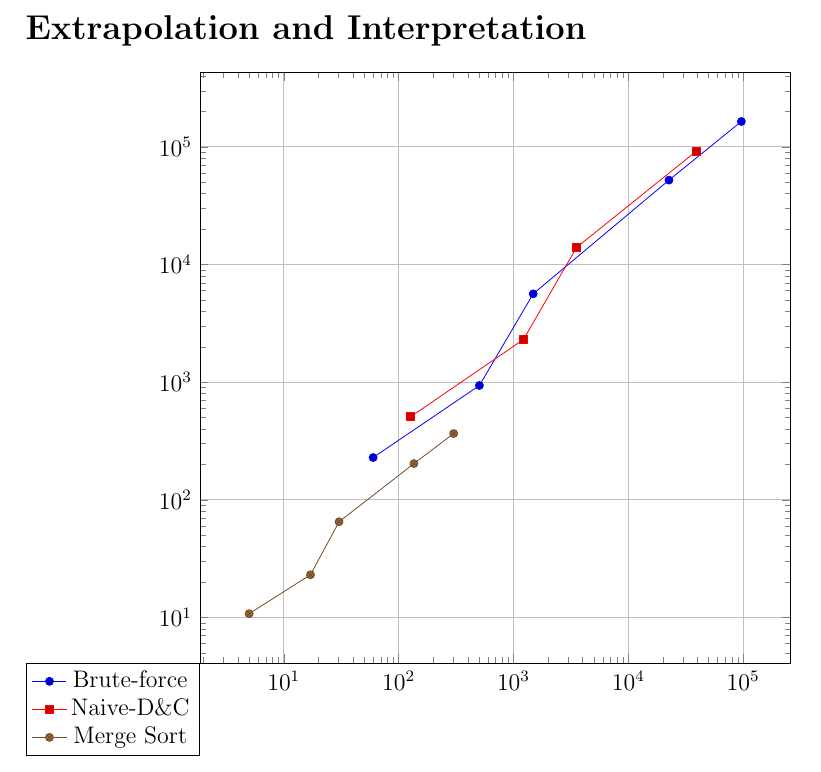
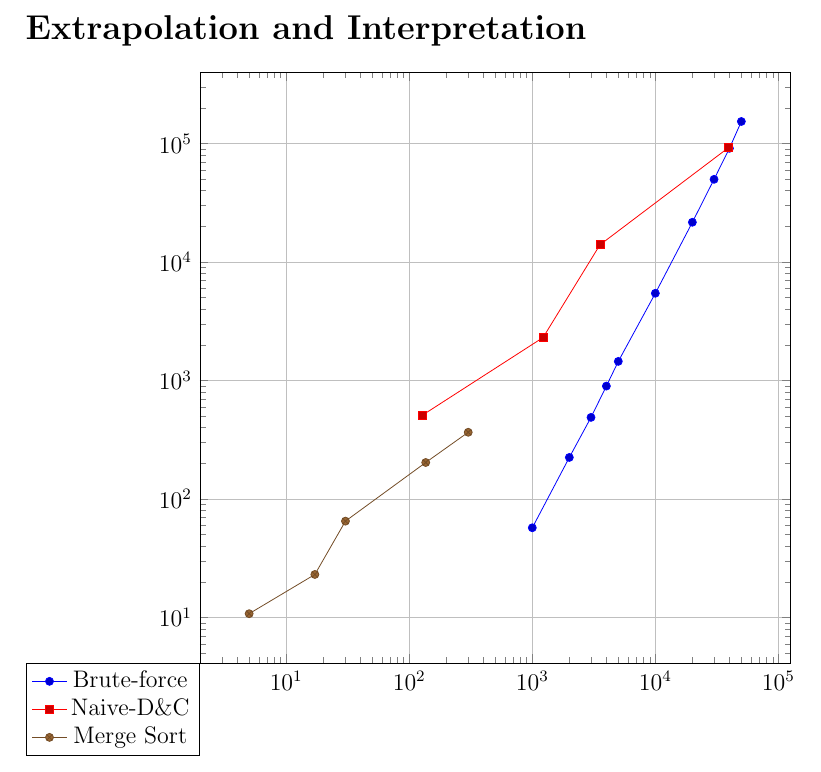
Before and after one commit to TonyWong0512/CS325-W13, a LaTeX document (implementation1/analysis.tex): part of page 3 of 3, cut so that both start at the same text. Compiled offline with pdfLaTeX.

Commit message:
Add a real set of points

```diff
--- a/implementation1/analysis.tex
+++ b/implementation1/analysis.tex
@@ -71,19 +71,18 @@ verify.txt & test\_input.txt \\ \hline
         height=12cm,
         width=12cm,
     ]
-    %\addplot coordinates {
-    %    (57.154179, 224.262953)
-    %    (488.316059, 897.155046)
-    %    (1450.166941, 5447.463036)
-    %    (21649.191856, 49863.325834)
-    %    (91092.915058, 153462.900877)};
 
     \addplot coordinates {
-        (60.023069, 228.663921)
-        (505.338907, 936.666012)
-        (1486.296177, 5632.760048)
-        (22593.914032, 52147.319078)
-        (96452.900171, 164262.082100)};
+        (1000, 57.154179)
+        (2000, 224.262953)
+        (3000, 488.316059)
+        (4000, 897.155046)
+        (5000, 1450.166941)
+        (10000, 5447.463036)
+        (20000, 21649.191856)
+        (30000, 49863.325834)
+        (40000, 91092.915058)
+        (50000, 153462.900877)};
     \addlegendentry{Brute-force}
 
     \addplot coordinates {
```
Also changed, not shown: implementation1/analysis.pdf.
